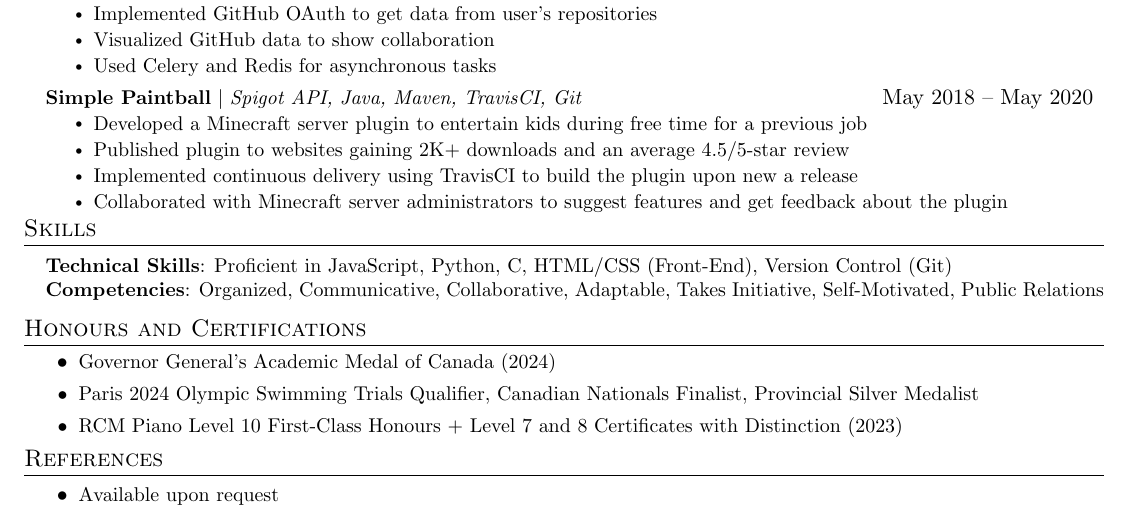
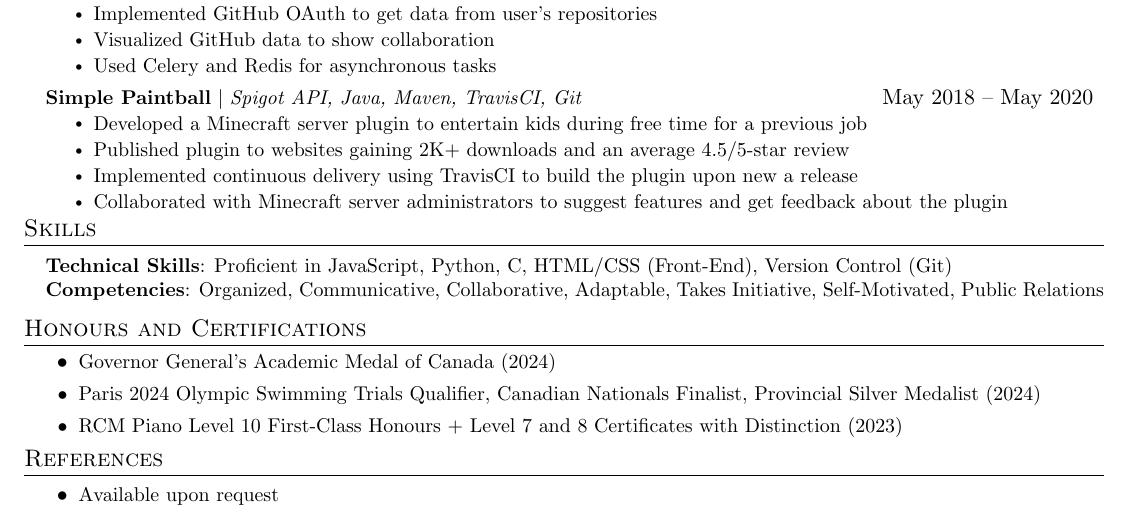
Before and after one commit to GarfieldFluffJr/Resume, a LaTeX CV (resume.tex): part of the page, cut so that both start at the same text. Compiled offline with pdfLaTeX.

Commit message:
minor honours changes

```diff
--- a/resume.tex
+++ b/resume.tex
@@ -219,7 +219,7 @@
 \section{Honours and Certifications}
   \resumeItemListStart
     \vspace{-2pt}\resumeItem{Governor General's Academic Medal of Canada (2024)}
-    \vspace{-2pt}\resumeItem{Paris 2024 Olympic Swimming Trials Qualifier, Canadian Nationals Finalist, Provincial Silver Medalist}
+    \vspace{-2pt}\resumeItem{Paris 2024 Olympic Swimming Trials Qualifier, Canadian Nationals Finalist, Provincial Silver Medalist (2024)}
     \vspace{-2pt}\resumeItem{RCM Piano Level 10 First-Class Honours + Level 7 and 8 Certificates with Distinction (2023)}
   \resumeItemListEnd
 \vspace{-2pt}
```
Also changed, not shown: resume.pdf, 3 other files.
